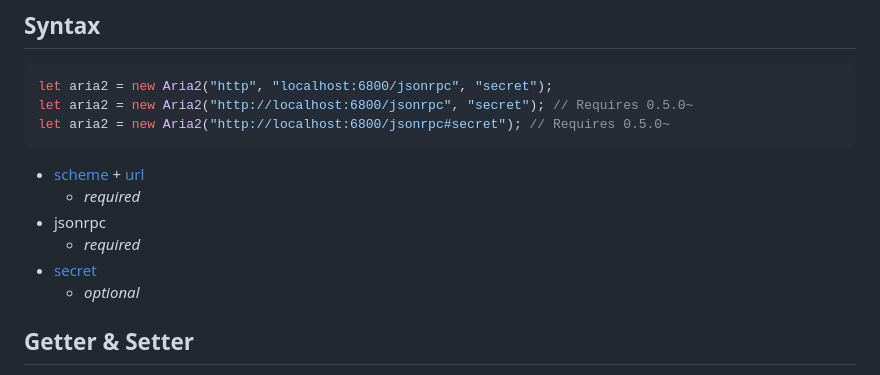
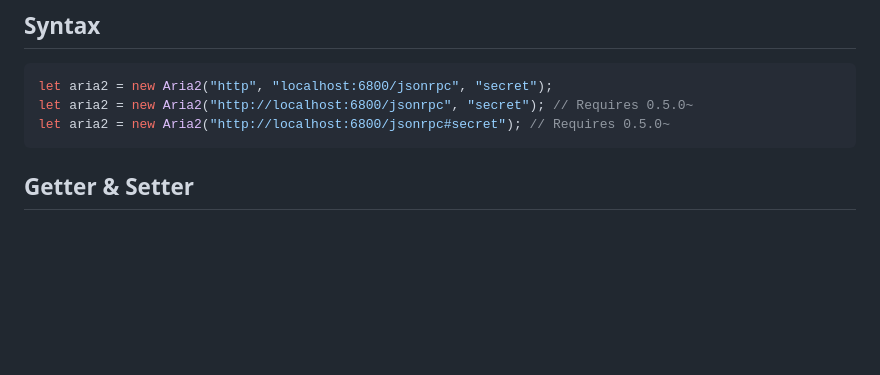
Before and after one commit to jc3213/jslib, a Markdown page: aria2/README.md, the part around the change. GitHub-like rendering; blank space fills up the shorter version.

````diff
--- a/aria2/README.md
+++ b/aria2/README.md
@@ -19,13 +19,6 @@ let aria2 = new Aria2("http", "localhost:6800/jsonrpc", "secret");
 let aria2 = new Aria2("http://localhost:6800/jsonrpc", "secret"); // Requires 0.5.0~
 let aria2 = new Aria2("http://localhost:6800/jsonrpc#secret"); // Requires 0.5.0~
 ```
-
-- [scheme](#scheme) + [url](#url)
-    - *required*
-- jsonrpc
-    - *required*
-- [secret](#secret)
-    - *optional*
 
 ## Getter & Setter
 - [scheme](#scheme)
````
